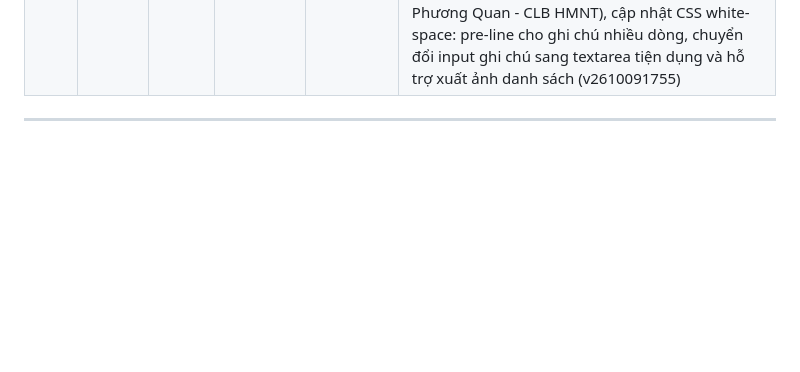
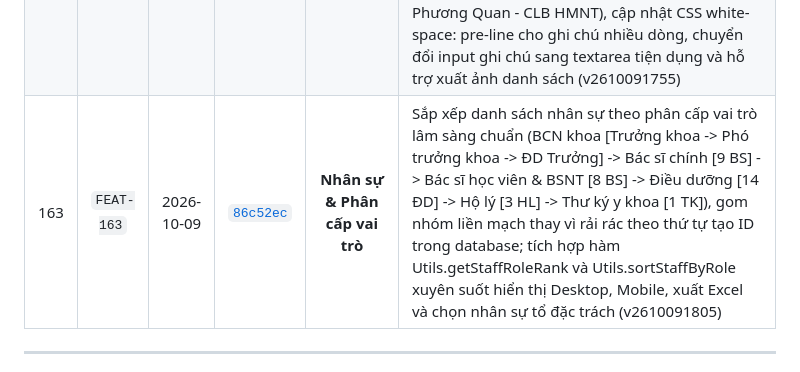
Before and after one commit to vukhuongan-dotcom/ptdtt-manager, a Markdown page: docs/BUG_FIX_REGISTRY.md, the part around the change. Rendered like a GitHub page; blank space fills up the shorter version.

Commit message:
docs(registry): cập nhật bảng lỗi và tính năng cho FEAT-163 (86c52ec)

```diff
--- a/docs/BUG_FIX_REGISTRY.md
+++ b/docs/BUG_FIX_REGISTRY.md
@@ -279,6 +279,7 @@
 | 160 | `FEAT-160` | 2026-10-09 | [`1c85e2e`](https://github.com/vukhuongan-dotcom/ptdtt-manager/commit/1c85e2e) | **Nhân sự & Nhận diện** | Khắc phục ảnh nhòe bằng xuất 1:1 không phóng đại (WebP q92/q90), giới hạn max-height theo pixel gốc; triển khai album ảnh chỉ ở tab Nhân sự với điều hướng phím ←/→, vuốt cảm ứng, nút chuyển navy-950, cập nhật tại chỗ DOM chống XSS và bộ đếm động theo bộ lọc/tìm kiếm (v2610091740) |
 | 161 | `BUG-161` | 2026-10-09 | [`7ddd56f`](https://github.com/vukhuongan-dotcom/ptdtt-manager/commit/7ddd56f) | **Hạ tầng & Phân quyền VPS** | Khắc phục sự cố mất số liệu Dashboard (HTTP 500 trên /api/data) do lệnh chown nhầm sang www-data khiến tiến trình Flask (user ptdtt) bị PermissionError [Errno 13] trên .db.lock và .gunicorn.ctl. Đồng bộ quyền ptdtt:www-data (chmod 775), thêm ptdtt vào nhóm www-data, sửa triệt để auto-deploy.sh và setup.sh, cập nhật cảnh báo vào quy trình deploy.md (BUG-161) |
 | 162 | `FEAT-162` | 2026-10-09 | [`0fac989`](https://github.com/vukhuongan-dotcom/ptdtt-manager/commit/0fac989) | **Nhân sự & Tổ đặc trách** | Kiện toàn Tổ Truyền thông với 8 nhân sự nòng cốt (TS. BSCKII Nguyễn Phú Hữu - Tổng phụ trách; BSCKII Vũ Khương An - Quản lý nội dung & Fanpage; BSCKI Trịnh Hoàng Minh Đức - Fanpage; BSCKI Phạm Vĩnh Phú & BSCKI Phạm Thị Tuyết Minh - Zalo; Ths.ĐD Nguyễn Thị Ngọc Thùy, CNĐD Huỳnh Kim Xuân Hằng, ĐDCKI Trần Phương Quan - CLB HMNT), cập nhật CSS white-space: pre-line cho ghi chú nhiều dòng, chuyển đổi input ghi chú sang textarea tiện dụng và hỗ trợ xuất ảnh danh sách (v2610091755) |
+| 163 | `FEAT-163` | 2026-10-09 | [`86c52ec`](https://github.com/vukhuongan-dotcom/ptdtt-manager/commit/86c52ec) | **Nhân sự & Phân cấp vai trò** | Sắp xếp danh sách nhân sự theo phân cấp vai trò lâm sàng chuẩn (BCN khoa [Trưởng khoa -> Phó trưởng khoa -> ĐD Trưởng] -> Bác sĩ chính [9 BS] -> Bác sĩ học viên & BSNT [8 BS] -> Điều dưỡng [14 ĐD] -> Hộ lý [3 HL] -> Thư ký y khoa [1 TK]), gom nhóm liền mạch thay vì rải rác theo thứ tự tạo ID trong database; tích hợp hàm Utils.getStaffRoleRank và Utils.sortStaffByRole xuyên suốt hiển thị Desktop, Mobile, xuất Excel và chọn nhân sự tổ đặc trách (v2610091805) |
 
 ---
 
```
Also changed, not shown: PROJECT_CONTEXT/BANG_TONG_HOP_LOI_VA_KHAC_PHUC.md (+1 -0 lines).
